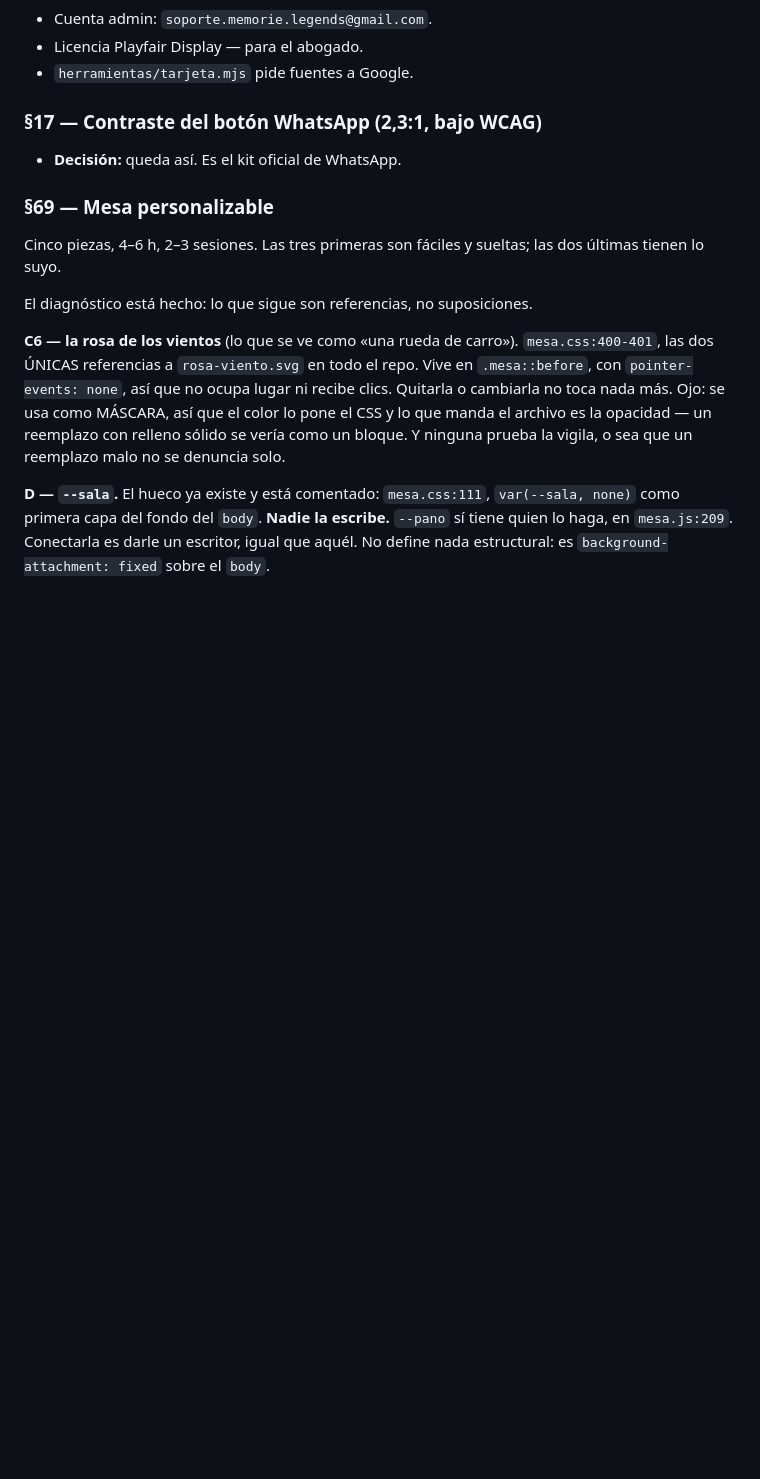
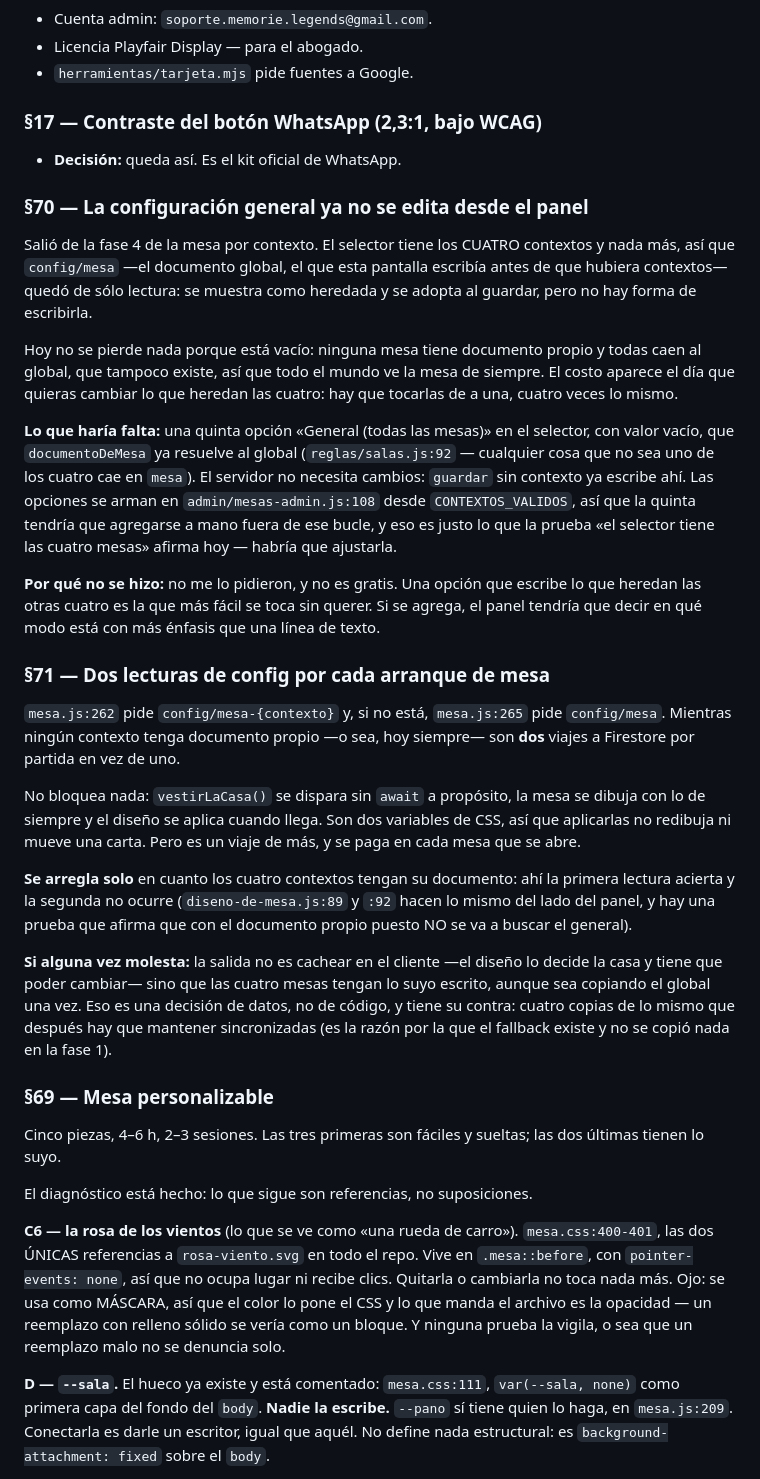
Before and after one commit to Sebablu1/memorie-legends, a Markdown page: PENDIENTE.md, the part around the change. GitHub-like rendering; blank space fills up the shorter version.

Commit message:
docs(pendiente): §70 la general sin editar, §71 la lectura de más
Las dos salieron de la mesa por contexto y ninguna bloquea nada.

§70: el selector tiene los cuatro contextos, así que `config/mesa` quedó de
sólo lectura. Hoy no se pierde nada porque está vacío; el costo aparece el
día que haya que cambiar lo que heredan las cuatro. Queda anotado qué haría
falta para una quinta opción «General» y por qué no la hice sin que me la
pidan.

§71: mientras ningún contexto tenga documento propio son dos viajes a
Firestore por arranque de mesa en vez de uno. No bloquea —`vestirLaCasa()`
no se espera— y se arregla solo en cuanto las cuatro mesas tengan lo suyo.

Co-Authored-By: Claude Opus 5 <noreply@anthropic.com>

```diff
--- a/PENDIENTE.md
+++ b/PENDIENTE.md
@@ -532,6 +532,55 @@ conviene no confundirlo con un respaldo.
 
 - **Decisión:** queda así. Es el kit oficial de WhatsApp.
 
+### §70 — La configuración general ya no se edita desde el panel
+
+Salió de la fase 4 de la mesa por contexto. El selector tiene los CUATRO
+contextos y nada más, así que `config/mesa` —el documento global, el que esta
+pantalla escribía antes de que hubiera contextos— quedó de sólo lectura: se
+muestra como heredada y se adopta al guardar, pero no hay forma de escribirla.
+
+Hoy no se pierde nada porque está vacío: ninguna mesa tiene documento propio y
+todas caen al global, que tampoco existe, así que todo el mundo ve la mesa de
+siempre. El costo aparece el día que quieras cambiar lo que heredan las cuatro:
+hay que tocarlas de a una, cuatro veces lo mismo.
+
+**Lo que haría falta:** una quinta opción «General (todas las mesas)» en el
+selector, con valor vacío, que `documentoDeMesa` ya resuelve al global
+(`reglas/salas.js:92` — cualquier cosa que no sea uno de los cuatro cae en
+`mesa`). El servidor no necesita cambios: `guardar` sin contexto ya escribe
+ahí. Las opciones se arman en `admin/mesas-admin.js:108` desde
+`CONTEXTOS_VALIDOS`, así que la quinta tendría que agregarse a mano fuera de
+ese bucle, y eso es justo lo que la prueba «el selector tiene las cuatro mesas»
+afirma hoy — habría que ajustarla.
+
+**Por qué no se hizo:** no me lo pidieron, y no es gratis. Una opción que
+escribe lo que heredan las otras cuatro es la que más fácil se toca sin querer.
+Si se agrega, el panel tendría que decir en qué modo está con más énfasis que
+una línea de texto.
+
+### §71 — Dos lecturas de config por cada arranque de mesa
+
+`mesa.js:262` pide `config/mesa-{contexto}` y, si no está, `mesa.js:265` pide
+`config/mesa`. Mientras ningún contexto tenga documento propio —o sea, hoy
+siempre— son **dos** viajes a Firestore por partida en vez de uno.
+
+No bloquea nada: `vestirLaCasa()` se dispara sin `await` a propósito, la mesa
+se dibuja con lo de siempre y el diseño se aplica cuando llega. Son dos
+variables de CSS, así que aplicarlas no redibuja ni mueve una carta. Pero es un
+viaje de más, y se paga en cada mesa que se abre.
+
+**Se arregla solo** en cuanto los cuatro contextos tengan su documento: ahí la
+primera lectura acierta y la segunda no ocurre (`diseno-de-mesa.js:89` y `:92`
+hacen lo mismo del lado del panel, y hay una prueba que afirma que con el
+documento propio puesto NO se va a buscar el general).
+
+**Si alguna vez molesta:** la salida no es cachear en el cliente —el diseño lo
+decide la casa y tiene que poder cambiar— sino que las cuatro mesas tengan lo
+suyo escrito, aunque sea copiando el global una vez. Eso es una decisión de
+datos, no de código, y tiene su contra: cuatro copias de lo mismo que después
+hay que mantener sincronizadas (es la razón por la que el fallback existe y no
+se copió nada en la fase 1).
+
 ### §69 — Mesa personalizable
 
 Cinco piezas, 4–6 h, 2–3 sesiones. Las tres primeras son fáciles y sueltas;
```
